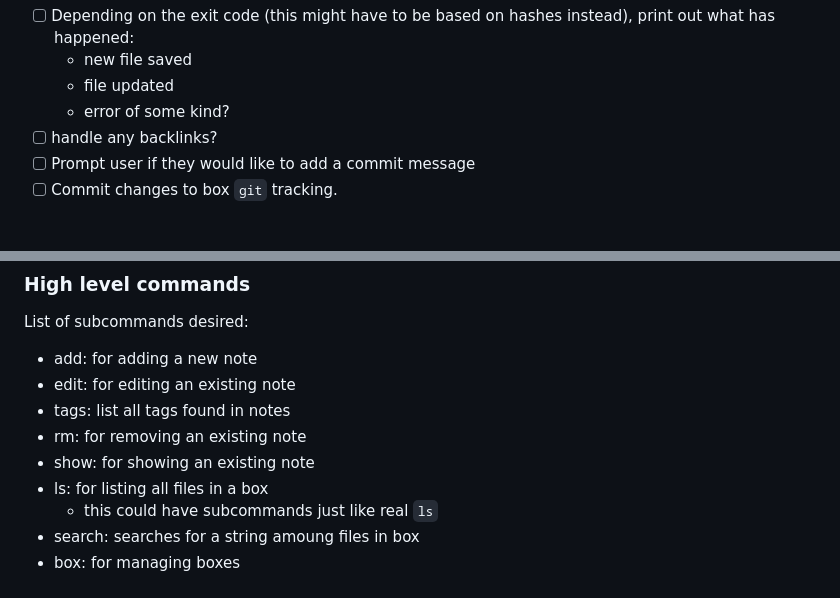
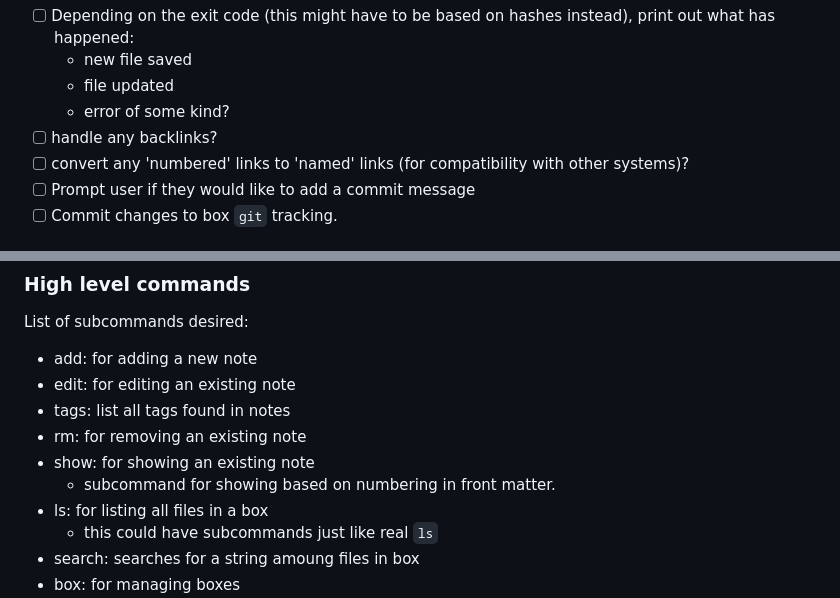
Before and after one commit to bradencarlson/SimpleZettel, a Markdown page: plan.md, 2 parts joined by grey strips. Drawn GitHub-style.

Commit message:
Added idea for showing notes

```diff
--- a/plan.md
+++ b/plan.md
@@ -18,6 +18,8 @@
     - file updated
     - error of some kind?
 - [ ] handle any backlinks?
+- [ ] convert any 'numbered' links to 'named' links (for compatibility with
+  other systems)?
 - [ ] Prompt user if they would like to add a commit message
 - [ ] Commit changes to box `git` tracking.
 
@@ -31,6 +33,7 @@ List of subcommands desired:
 - tags: list all tags found in notes
 - rm: for removing an existing note
 - show: for showing an existing note
+    - subcommand for showing based on numbering in front matter.
 - ls: for listing all files in a box
     - this could have subcommands just like real `ls`
 - search: searches for a string amoung files in box
```
